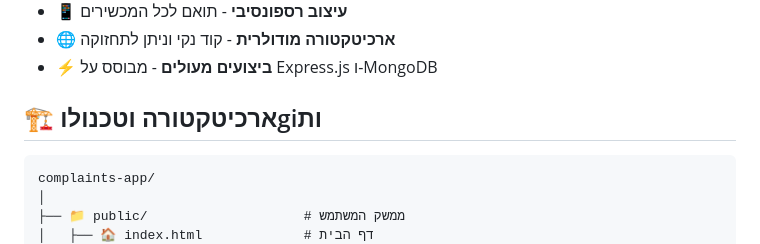
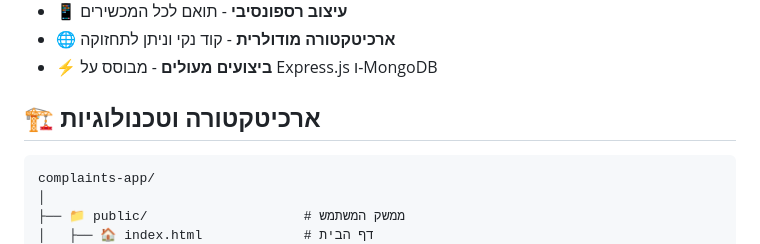
Before and after one commit to ShayaTeller/complaints-app, a Markdown page: readme.md, the part around the change. GitHub-like rendering.

````diff
--- a/readme.md
+++ b/readme.md
@@ -25,7 +25,7 @@
 - 🌐 **ארכיטקטורה מודולרית** - קוד נקי וניתן לתחזוקה
 - ⚡ **ביצועים מעולים** - מבוסס על Express.js ו-MongoDB
 
-## 🏗️ ארכיטקטורה וטכנולוgiות
+## 🏗️ ארכיטקטורה וטכנולוגיות
 
 ```
 complaints-app/
````
